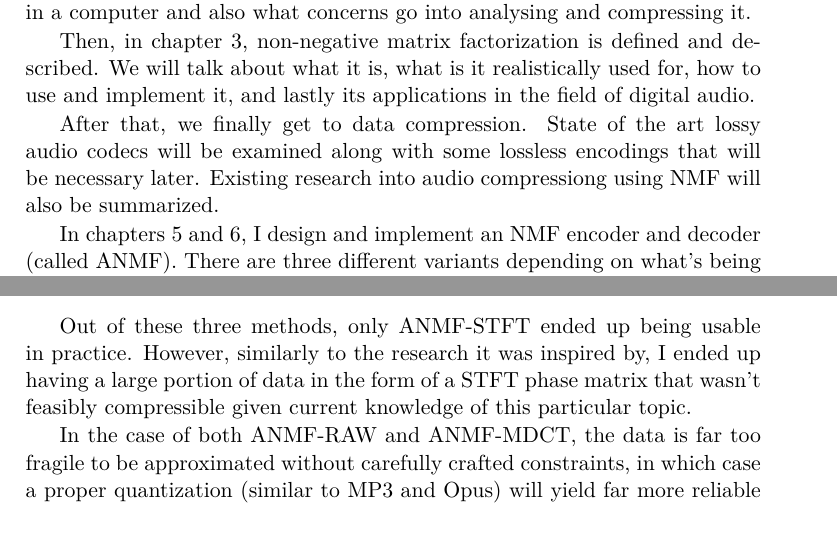
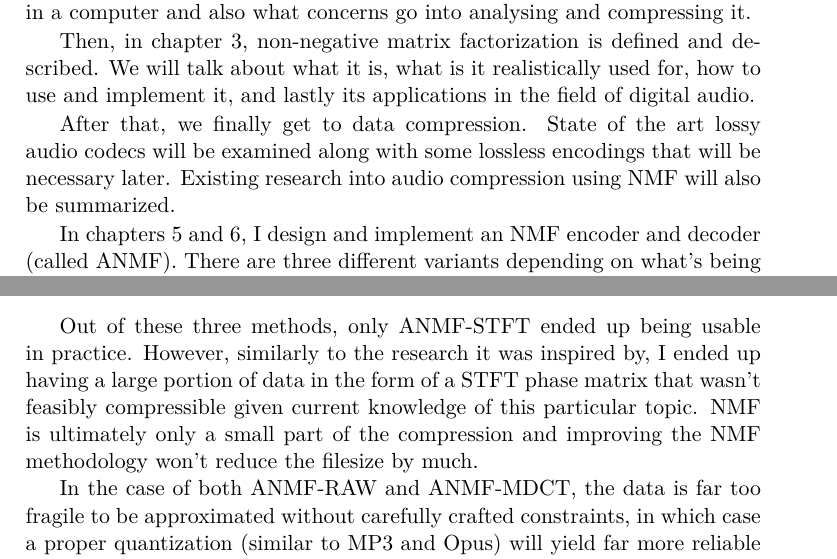
Before and after one commit to argoneuscze/thesis, a LaTeX thesis (src/thesis.tex, which reads src/chapters/conclusion.tex, src/chapters/introduction.tex): two parts of pages 19 and 83 of 95, joined at a grey line, cut so that both start at the same text. Compiled offline with pdfLaTeX.

Commit message:
fixed typos

```diff
--- a/src/chapters/conclusion.tex
+++ b/src/chapters/conclusion.tex
@@ -8,7 +8,7 @@ In total, three different methods were designed and implemented:
 	\item[ANMF-STFT] compresses audio using NMF in the frequency domain via short-time Fourier transform
 \end{description}
 
-Out of these three methods, only ANMF-STFT ended up being usable in practice. However, similarly to the research it was inspired by, I ended up having a large portion of data in the form of a STFT phase matrix that wasn't feasibly compressible given current knowledge of this particular topic.
+Out of these three methods, only ANMF-STFT ended up being usable in practice. However, similarly to the research it was inspired by, I ended up having a large portion of data in the form of a STFT phase matrix that wasn't feasibly compressible given current knowledge of this particular topic. NMF is ultimately only a small part of the compression and improving the NMF methodology won't reduce the filesize by much.
 
 In the case of both ANMF-RAW and ANMF-MDCT, the data is far too fragile to be approximated without carefully crafted constraints, in which case a proper quantization (similar to MP3 and Opus) will yield far more reliable results than an approximation, i.e. NMF.
 
--- a/src/chapters/introduction.tex
+++ b/src/chapters/introduction.tex
@@ -8,7 +8,7 @@ First, we will have a look at what even is digital audio and important terms sur
 
 Then, in chapter 3, non-negative matrix factorization is defined and described. We will talk about what it is, what is it realistically used for, how to use and implement it, and lastly its applications in the field of digital audio.
 
-After that, we finally get to data compression. State of the art lossy audio codecs will be examined along with some lossless encodings that will be necessary later. Existing research into audio compressiong using NMF will also be summarized.
+After that, we finally get to data compression. State of the art lossy audio codecs will be examined along with some lossless encodings that will be necessary later. Existing research into audio compression using NMF will also be summarized.
 
 In chapters 5 and 6, I design and implement an NMF encoder and decoder (called ANMF). There are three different variants depending on what's being compressed - \emph{ANMF-RAW} for encoding raw audio, and \emph{ANMF-MDCT} along with \emph{ANMF-STFT} for encoding properly pre-processed audio. The file structure along with all the implementational details including used libraries will be described in great detail.
 
```
Also changed, not shown: src/chapters/digital_audio.tex (+1 -1 lines), src/chapters/conclusion.tex (2 more changed lines).
